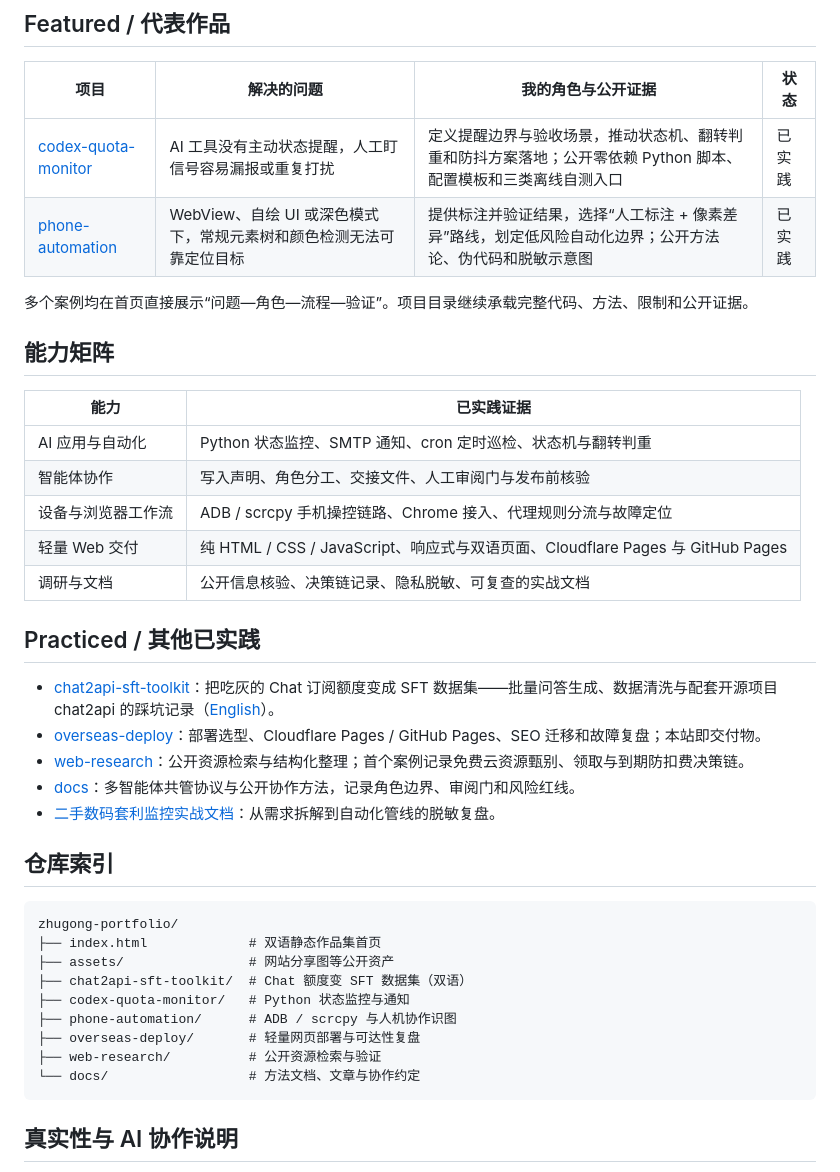
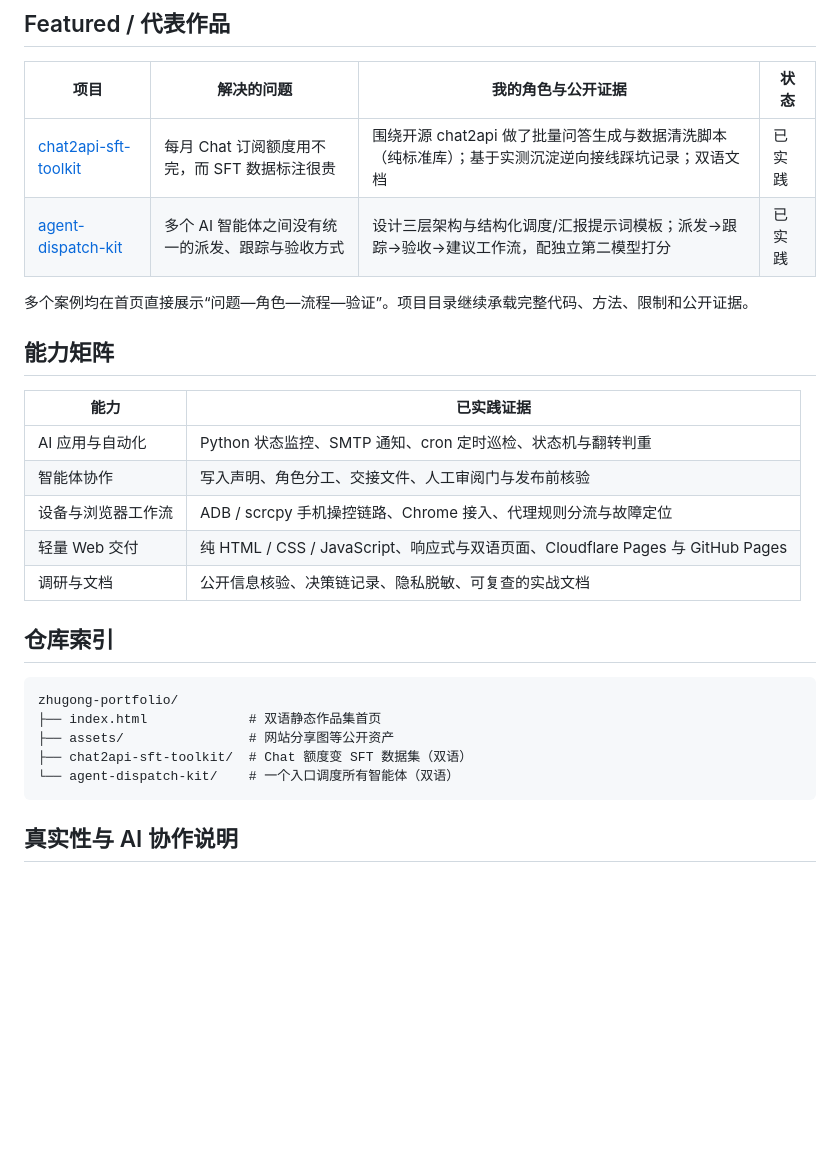
Before and after one commit to junjiemi23-ship-it/zhugong-portfolio, a Markdown page: README.zh-CN.md, the part around the change. Rendered like a GitHub page; blank space fills up the shorter version.

Commit message:
docs: prune portfolio to two featured projects (zh-CN)

````diff
--- a/README.zh-CN.md
+++ b/README.zh-CN.md
@@ -12,8 +12,8 @@
 
 | 项目 | 解决的问题 | 我的角色与公开证据 | 状态 |
 |---|---|---|---|
-| [codex-quota-monitor](codex-quota-monitor/) | AI 工具没有主动状态提醒，人工盯信号容易漏报或重复打扰 | 定义提醒边界与验收场景，推动状态机、翻转判重和防抖方案落地；公开零依赖 Python 脚本、配置模板和三类离线自测入口 | 已实践 |
-| [phone-automation](phone-automation/) | WebView、自绘 UI 或深色模式下，常规元素树和颜色检测无法可靠定位目标 | 提供标注并验证结果，选择“人工标注 + 像素差异”路线，划定低风险自动化边界；公开方法论、伪代码和脱敏示意图 | 已实践 |
+| [chat2api-sft-toolkit](chat2api-sft-toolkit/) | 每月 Chat 订阅额度用不完，而 SFT 数据标注很贵 | 围绕开源 chat2api 做了批量问答生成与数据清洗脚本（纯标准库）；基于实测沉淀逆向接线踩坑记录；双语文档 | 已实践 |
+| [agent-dispatch-kit](agent-dispatch-kit/) | 多个 AI 智能体之间没有统一的派发、跟踪与验收方式 | 设计三层架构与结构化调度/汇报提示词模板；派发→跟踪→验收→建议工作流，配独立第二模型打分 | 已实践 |
 
 多个案例均在首页直接展示“问题—角色—流程—验证”。项目目录继续承载完整代码、方法、限制和公开证据。
 
@@ -27,14 +27,6 @@
 | 轻量 Web 交付 | 纯 HTML / CSS / JavaScript、响应式与双语页面、Cloudflare Pages 与 GitHub Pages |
 | 调研与文档 | 公开信息核验、决策链记录、隐私脱敏、可复查的实战文档 |
 
-## Practiced / 其他已实践
-
-- [chat2api-sft-toolkit](chat2api-sft-toolkit/)：把吃灰的 Chat 订阅额度变成 SFT 数据集——批量问答生成、数据清洗与配套开源项目 chat2api 的踩坑记录（[English](chat2api-sft-toolkit/README.md)）。
-- [overseas-deploy](overseas-deploy/)：部署选型、Cloudflare Pages / GitHub Pages、SEO 迁移和故障复盘；本站即交付物。
-- [web-research](web-research/)：公开资源检索与结构化整理；首个案例记录免费云资源甄别、领取与到期防扣费决策链。
-- [docs](docs/)：多智能体共管协议与公开协作方法，记录角色边界、审阅门和风险红线。
-- [二手数码套利监控实战文档](docs/articles/二手数码套利监控从零搭建实战.md)：从需求拆解到自动化管线的脱敏复盘。
-
 ## 仓库索引
 
 ```text
@@ -42,11 +34,7 @@ zhugong-portfolio/
 ├── index.html             # 双语静态作品集首页
 ├── assets/                # 网站分享图等公开资产
 ├── chat2api-sft-toolkit/  # Chat 额度变 SFT 数据集（双语）
-├── codex-quota-monitor/   # Python 状态监控与通知
-├── phone-automation/      # ADB / scrcpy 与人机协作识图
-├── overseas-deploy/       # 轻量网页部署与可达性复盘
-├── web-research/          # 公开资源检索与验证
-└── docs/                  # 方法文档、文章与协作约定
+└── agent-dispatch-kit/    # 一个入口调度所有智能体（双语）
 ```
 
 ## 真实性与 AI 协作说明
````
